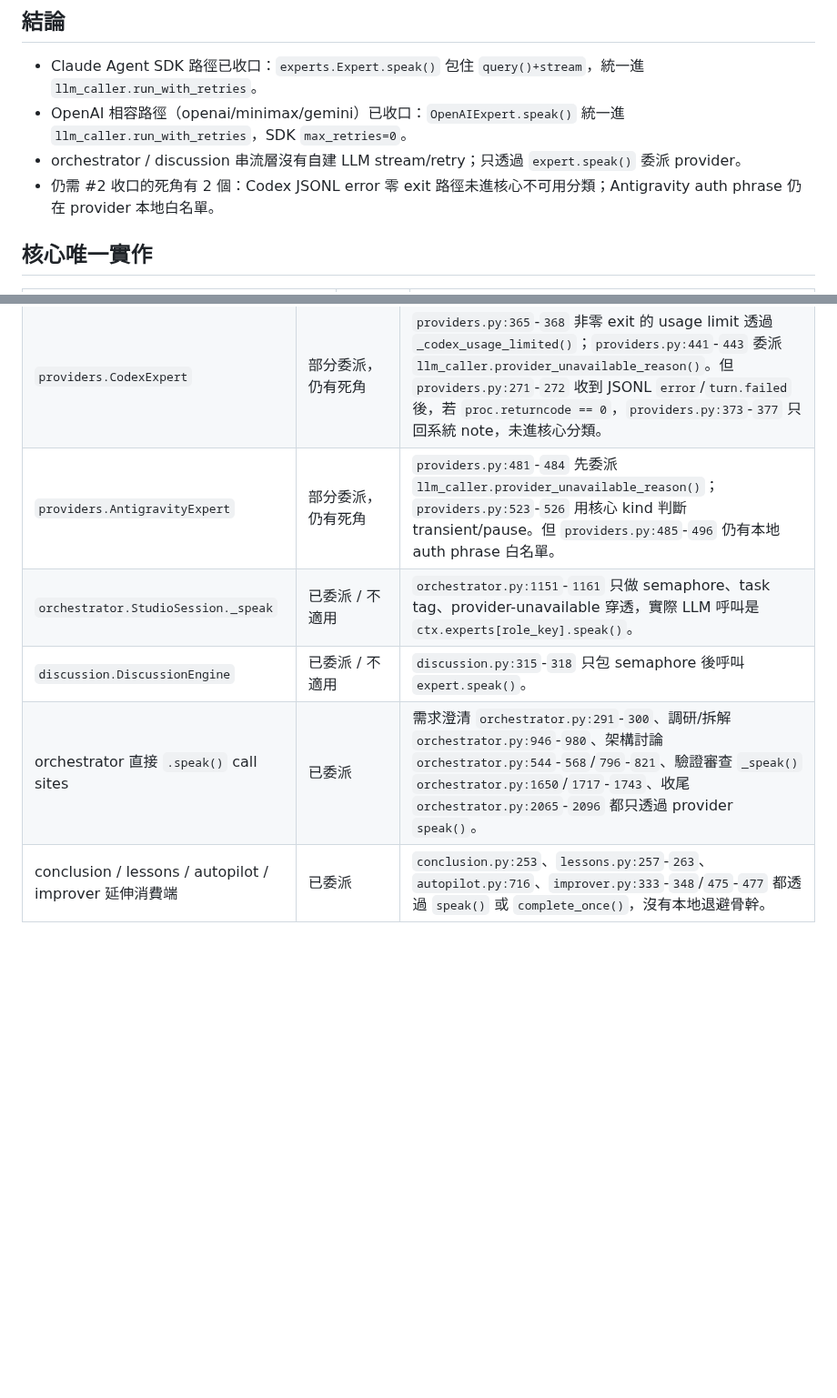
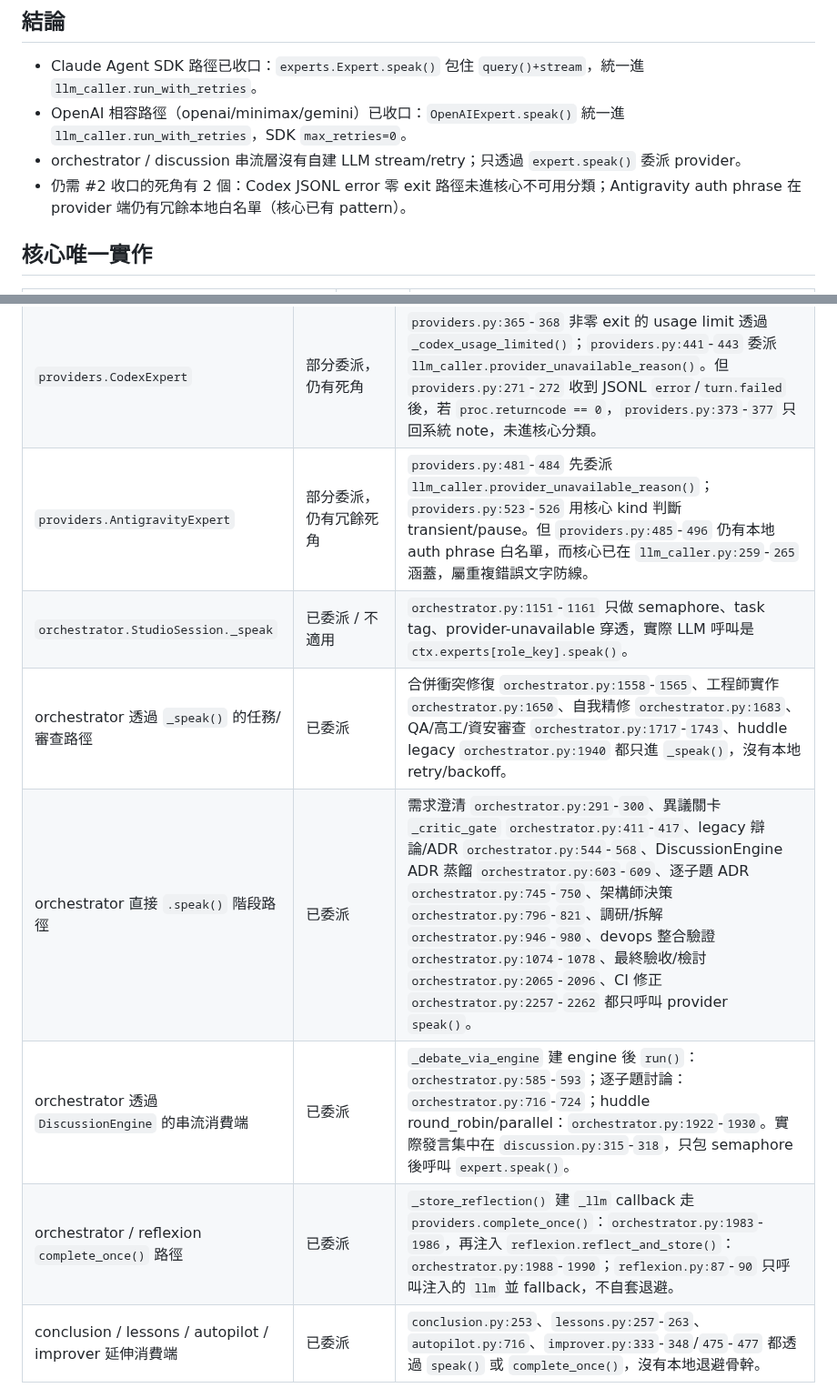
Before and after one commit to x812033727/Ti, a Markdown page: studio/docs/llm_caller_inventory.md, 2 parts joined by grey strips. Shown at 91% size. Drawn GitHub-style; blank space fills up the shorter version.

Commit message:
任務#1 第2輪：盤點 `studio/` 全部 LLM 呼叫端（experts/providers/orchestrator 串流層），列出「已委派 `llm_caller`」與「仍自走退避或錯誤文字防線」的死角清單

```diff
--- a/studio/docs/llm_caller_inventory.md
+++ b/studio/docs/llm_caller_inventory.md
@@ -7,7 +7,7 @@
 - Claude Agent SDK 路徑已收口：`experts.Expert.speak()` 包住 `query()+stream`，統一進 `llm_caller.run_with_retries`。
 - OpenAI 相容路徑（openai/minimax/gemini）已收口：`OpenAIExpert.speak()` 統一進 `llm_caller.run_with_retries`，SDK `max_retries=0`。
 - orchestrator / discussion 串流層沒有自建 LLM stream/retry；只透過 `expert.speak()` 委派 provider。
-- 仍需 #2 收口的死角有 2 個：Codex JSONL error 零 exit 路徑未進核心不可用分類；Antigravity auth phrase 仍在 provider 本地白名單。
+- 仍需 #2 收口的死角有 2 個：Codex JSONL error 零 exit 路徑未進核心不可用分類；Antigravity auth phrase 在 provider 端仍有冗餘本地白名單（核心已有 pattern）。
 
 ## 核心唯一實作
 
@@ -30,10 +30,12 @@
 | OpenAI 相容 SDK 建構 | 已避免雙層 retry | `providers.py:1043`-`1047` 建 `AsyncOpenAI(..., max_retries=0)`。 |
 | `providers.complete_once` | 已委派到 `speak()`，不自套第二層 | `providers.py:1087`-`1110` 說明退避在 `speak()`；`providers.py:1132`-`1137` 實際只 `make_expert(...).speak(...)` 並吞最終兜底。 |
 | `providers.CodexExpert` | 部分委派，仍有死角 | `providers.py:365`-`368` 非零 exit 的 usage limit 透過 `_codex_usage_limited()`；`providers.py:441`-`443` 委派 `llm_caller.provider_unavailable_reason()`。但 `providers.py:271`-`272` 收到 JSONL `error`/`turn.failed` 後，若 `proc.returncode == 0`，`providers.py:373`-`377` 只回系統 note，未進核心分類。 |
-| `providers.AntigravityExpert` | 部分委派，仍有死角 | `providers.py:481`-`484` 先委派 `llm_caller.provider_unavailable_reason()`；`providers.py:523`-`526` 用核心 kind 判斷 transient/pause。但 `providers.py:485`-`496` 仍有本地 auth phrase 白名單。 |
+| `providers.AntigravityExpert` | 部分委派，仍有冗餘死角 | `providers.py:481`-`484` 先委派 `llm_caller.provider_unavailable_reason()`；`providers.py:523`-`526` 用核心 kind 判斷 transient/pause。但 `providers.py:485`-`496` 仍有本地 auth phrase 白名單，而核心已在 `llm_caller.py:259`-`265` 涵蓋，屬重複錯誤文字防線。 |
 | `orchestrator.StudioSession._speak` | 已委派 / 不適用 | `orchestrator.py:1151`-`1161` 只做 semaphore、task tag、provider-unavailable 穿透，實際 LLM 呼叫是 `ctx.experts[role_key].speak()`。 |
-| `discussion.DiscussionEngine` | 已委派 / 不適用 | `discussion.py:315`-`318` 只包 semaphore 後呼叫 `expert.speak()`。 |
-| orchestrator 直接 `.speak()` call sites | 已委派 | 需求澄清 `orchestrator.py:291`-`300`、調研/拆解 `orchestrator.py:946`-`980`、架構討論 `orchestrator.py:544`-`568`/`796`-`821`、驗證審查 `_speak()` `orchestrator.py:1650`/`1717`-`1743`、收尾 `orchestrator.py:2065`-`2096` 都只透過 provider `speak()`。 |
+| orchestrator 透過 `_speak()` 的任務/審查路徑 | 已委派 | 合併衝突修復 `orchestrator.py:1558`-`1565`、工程師實作 `orchestrator.py:1650`、自我精修 `orchestrator.py:1683`、QA/高工/資安審查 `orchestrator.py:1717`-`1743`、huddle legacy `orchestrator.py:1940` 都只進 `_speak()`，沒有本地 retry/backoff。 |
+| orchestrator 直接 `.speak()` 階段路徑 | 已委派 | 需求澄清 `orchestrator.py:291`-`300`、異議關卡 `_critic_gate` `orchestrator.py:411`-`417`、legacy 辯論/ADR `orchestrator.py:544`-`568`、DiscussionEngine ADR 蒸餾 `orchestrator.py:603`-`609`、逐子題 ADR `orchestrator.py:745`-`750`、架構師決策 `orchestrator.py:796`-`821`、調研/拆解 `orchestrator.py:946`-`980`、devops 整合驗證 `orchestrator.py:1074`-`1078`、最終驗收/檢討 `orchestrator.py:2065`-`2096`、CI 修正 `orchestrator.py:2257`-`2262` 都只呼叫 provider `speak()`。 |
+| orchestrator 透過 `DiscussionEngine` 的串流消費端 | 已委派 | `_debate_via_engine` 建 engine 後 `run()`：`orchestrator.py:585`-`593`；逐子題討論：`orchestrator.py:716`-`724`；huddle round_robin/parallel：`orchestrator.py:1922`-`1930`。實際發言集中在 `discussion.py:315`-`318`，只包 semaphore 後呼叫 `expert.speak()`。 |
+| orchestrator / reflexion `complete_once()` 路徑 | 已委派 | `_store_reflection()` 建 `_llm` callback 走 `providers.complete_once()`：`orchestrator.py:1983`-`1986`，再注入 `reflexion.reflect_and_store()`：`orchestrator.py:1988`-`1990`；`reflexion.py:87`-`90` 只呼叫注入的 `llm` 並 fallback，不自套退避。 |
 | conclusion / lessons / autopilot / improver 延伸消費端 | 已委派 | `conclusion.py:253`、`lessons.py:257`-`263`、`autopilot.py:716`、`improver.py:333`-`348`/`475`-`477` 都透過 `speak()` 或 `complete_once()`，沒有本地退避骨幹。 |
 
 ## 死角清單
```
Also changed, not shown: other parts of studio/docs/llm_caller_inventory.md (+1 -1 lines).
